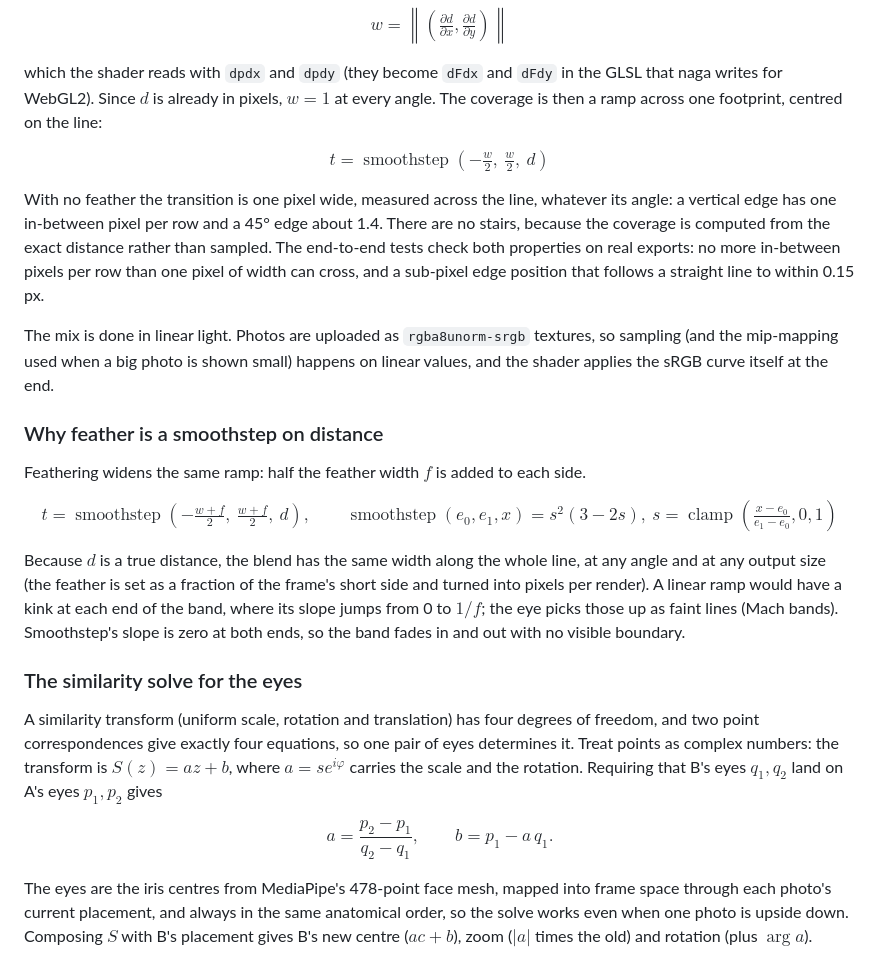
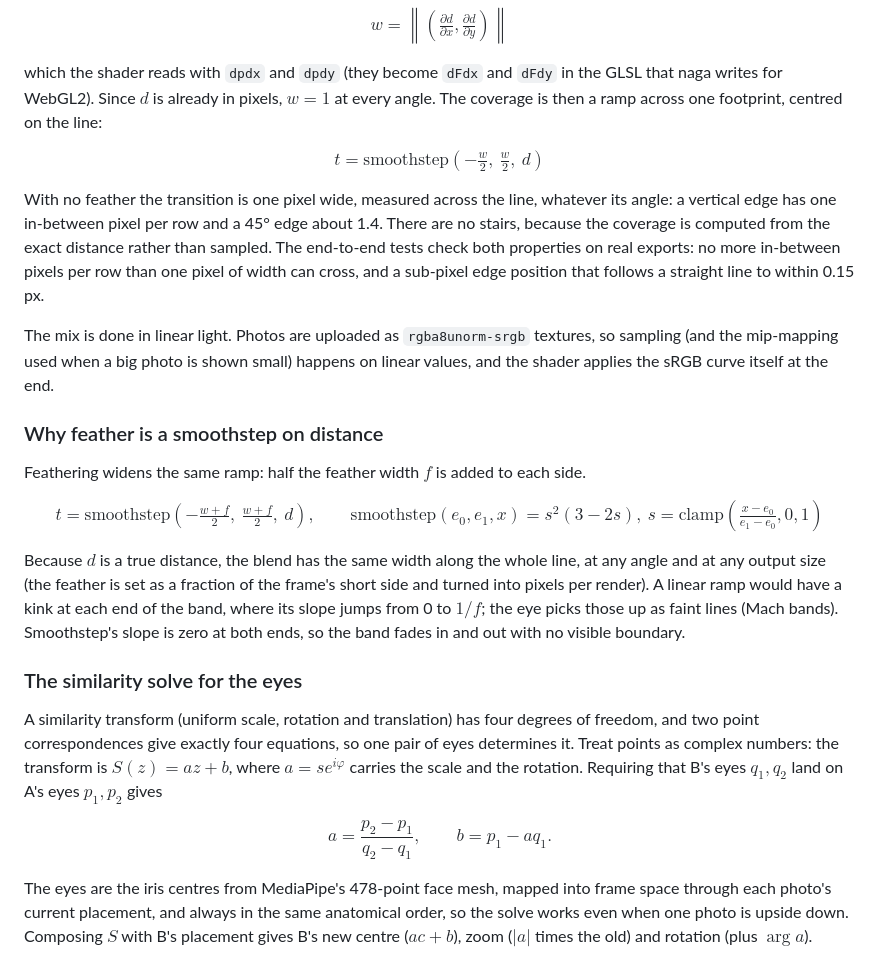
Before and after one commit to jameshaworthcs/diagonal-blend, a Markdown page: README.md, the part around the change. Rendered like a GitHub page.

Commit message:
docs: maths that github can render

```diff
--- a/README.md
+++ b/README.md
@@ -68,7 +68,7 @@ $$w = \left\lVert \left(\tfrac{\partial d}{\partial x}, \tfrac{\partial d}{\part
 
 which the shader reads with `dpdx` and `dpdy` (they become `dFdx` and `dFdy` in the GLSL that naga writes for WebGL2). Since $d$ is already in pixels, $w = 1$ at every angle. The coverage is then a ramp across one footprint, centred on the line:
 
-$$t = \operatorname{smoothstep}\left(-\tfrac{w}{2},\ \tfrac{w}{2},\ d\right)$$
+$$t = \mathrm{smoothstep}\left(-\tfrac{w}{2},\ \tfrac{w}{2},\ d\right)$$
 
 With no feather the transition is one pixel wide, measured across the line, whatever its angle: a vertical edge has one in-between pixel per row and a 45° edge about 1.4. There are no stairs, because the coverage is computed from the exact distance rather than sampled. The end-to-end tests check both properties on real exports: no more in-between pixels per row than one pixel of width can cross, and a sub-pixel edge position that follows a straight line to within 0.15 px.
 
@@ -78,7 +78,7 @@ The mix is done in linear light. Photos are uploaded as `rgba8unorm-srgb` textur
 
 Feathering widens the same ramp: half the feather width $f$ is added to each side.
 
-$$t = \operatorname{smoothstep}\left(-\tfrac{w + f}{2},\ \tfrac{w + f}{2},\ d\right), \qquad \operatorname{smoothstep}(e_0, e_1, x) = s^2(3 - 2s),\ s = \operatorname{clamp}\left(\tfrac{x - e_0}{e_1 - e_0}, 0, 1\right)$$
+$$t = \mathrm{smoothstep}\left(-\tfrac{w + f}{2},\ \tfrac{w + f}{2},\ d\right), \qquad \mathrm{smoothstep}(e_0, e_1, x) = s^2(3 - 2s),\ s = \mathrm{clamp}\left(\tfrac{x - e_0}{e_1 - e_0}, 0, 1\right)$$
 
 Because $d$ is a true distance, the blend has the same width along the whole line, at any angle and at any output size (the feather is set as a fraction of the frame's short side and turned into pixels per render). A linear ramp would have a kink at each end of the band, where its slope jumps from 0 to $1/f$; the eye picks those up as faint lines (Mach bands). Smoothstep's slope is zero at both ends, so the band fades in and out with no visible boundary.
 
@@ -86,7 +86,7 @@ Because $d$ is a true distance, the blend has the same width along the whole lin
 
 A similarity transform (uniform scale, rotation and translation) has four degrees of freedom, and two point correspondences give exactly four equations, so one pair of eyes determines it. Treat points as complex numbers: the transform is $S(z) = a z + b$, where $a = s e^{i\varphi}$ carries the scale and the rotation. Requiring that B's eyes $q_1, q_2$ land on A's eyes $p_1, p_2$ gives
 
-$$a = \frac{p_2 - p_1}{q_2 - q_1}, \qquad b = p_1 - a\,q_1 .$$
+$$a = \frac{p_2 - p_1}{q_2 - q_1}, \qquad b = p_1 - a q_1 .$$
 
 The eyes are the iris centres from MediaPipe's 478-point face mesh, mapped into frame space through each photo's current placement, and always in the same anatomical order, so the solve works even when one photo is upside down. Composing $S$ with B's placement gives B's new centre ($a c + b$), zoom ($|a|$ times the old) and rotation (plus $\arg a$).
 
```
